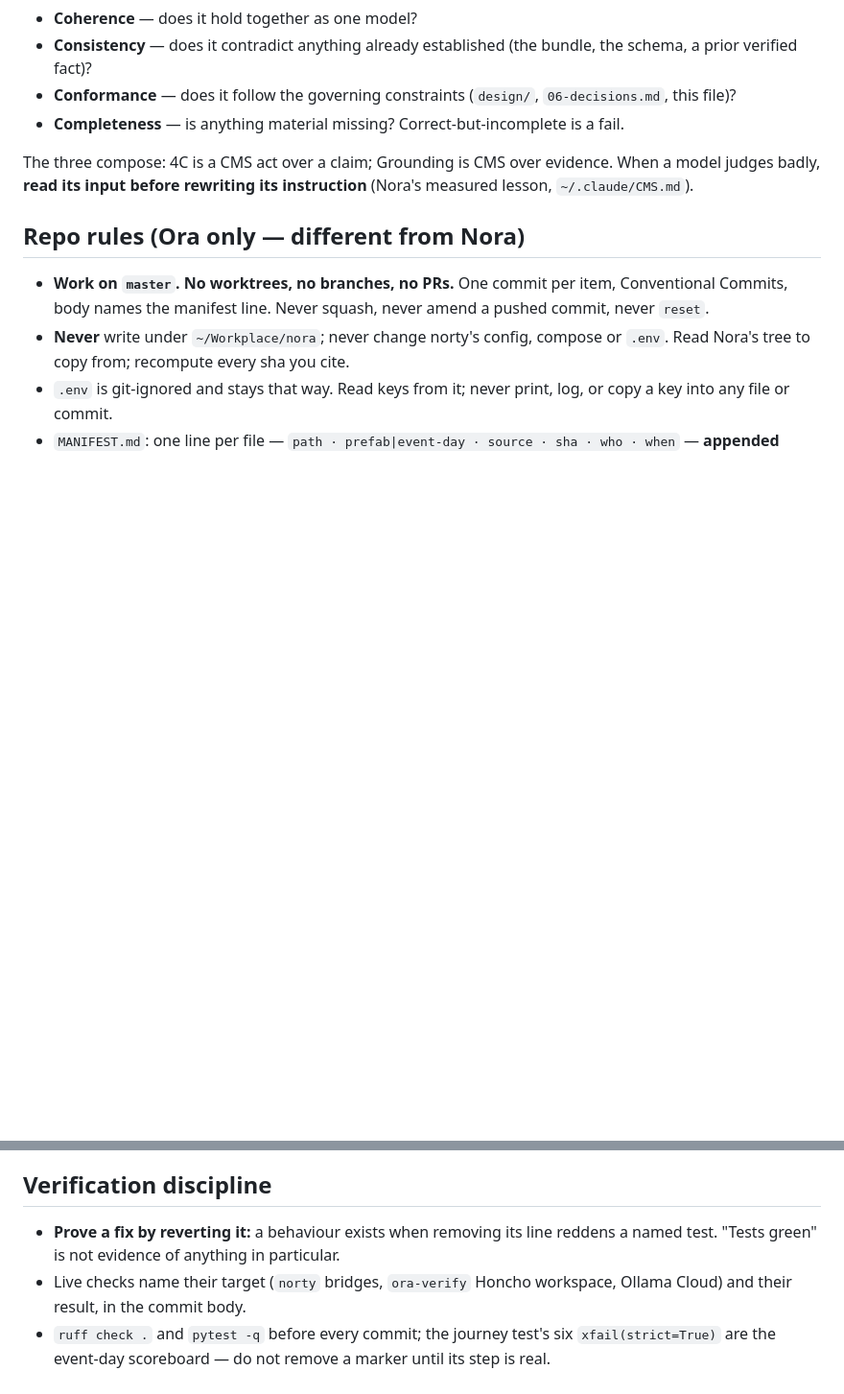
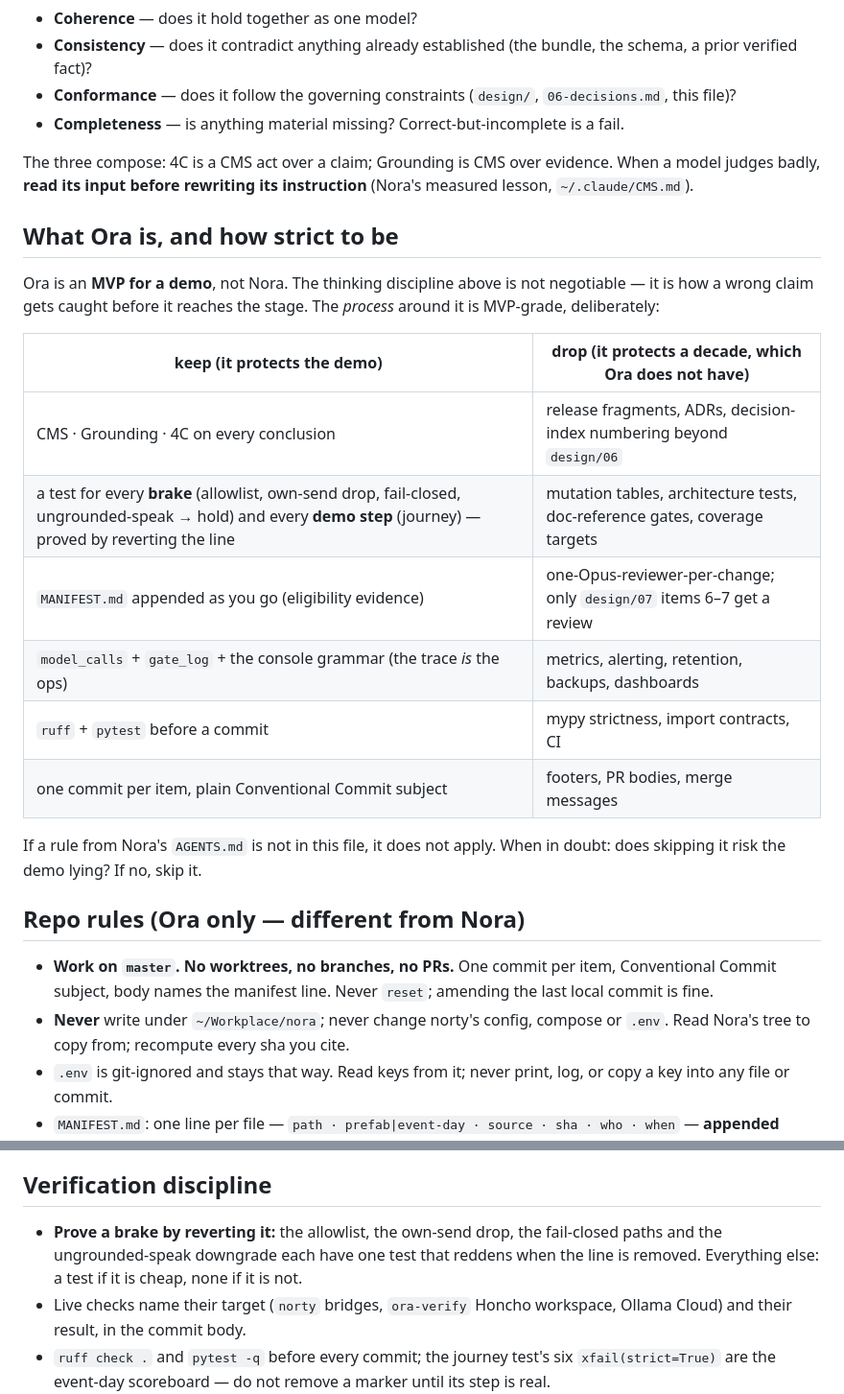
Before and after one commit to mikeng-io/ora, a Markdown page: CLAUDE.md, 2 parts joined by grey strips. Shown at 96% size. Drawn GitHub-style; blank space fills up the shorter version.

Commit message:
docs: CLAUDE.md — Ora is an MVP; keep the thinking discipline, drop the reference project's process weight

```diff
--- a/CLAUDE.md
+++ b/CLAUDE.md
@@ -42,11 +42,29 @@ The three compose: 4C is a CMS act over a claim; Grounding is CMS over
 evidence. When a model judges badly, **read its input before rewriting its
 instruction** (Nora's measured lesson, `~/.claude/CMS.md`).
 
+## What Ora is, and how strict to be
+
+Ora is an **MVP for a demo**, not Nora. The thinking discipline above is
+not negotiable — it is how a wrong claim gets caught before it reaches the
+stage. The *process* around it is MVP-grade, deliberately:
+
+| keep (it protects the demo) | drop (it protects a decade, which Ora does not have) |
+|---|---|
+| CMS · Grounding · 4C on every conclusion | release fragments, ADRs, decision-index numbering beyond `design/06` |
+| a test for every **brake** (allowlist, own-send drop, fail-closed, ungrounded-speak → hold) and every **demo step** (journey) — proved by reverting the line | mutation tables, architecture tests, doc-reference gates, coverage targets |
+| `MANIFEST.md` appended as you go (eligibility evidence) | one-Opus-reviewer-per-change; only `design/07` items 6–7 get a review |
+| `model_calls` + `gate_log` + the console grammar (the trace *is* the ops) | metrics, alerting, retention, backups, dashboards |
+| `ruff` + `pytest` before a commit | mypy strictness, import contracts, CI |
+| one commit per item, plain Conventional Commit subject | footers, PR bodies, merge messages |
+
+If a rule from Nora's `AGENTS.md` is not in this file, it does not apply.
+When in doubt: does skipping it risk the demo lying? If no, skip it.
+
 ## Repo rules (Ora only — different from Nora)
 
 - **Work on `master`. No worktrees, no branches, no PRs.** One commit per
-  item, Conventional Commits, body names the manifest line. Never squash,
-  never amend a pushed commit, never `reset`.
+  item, Conventional Commit subject, body names the manifest line. Never
+  `reset`; amending the last local commit is fine.
 - **Never** write under `~/Workplace/nora`; never change norty's config,
   compose or `.env`. Read Nora's tree to copy from; recompute every sha you
   cite.
@@ -72,9 +90,10 @@ instruction** (Nora's measured lesson, `~/.claude/CMS.md`).
 
 ## Verification discipline
 
-- **Prove a fix by reverting it:** a behaviour exists when removing its
-  line reddens a named test. "Tests green" is not evidence of anything in
-  particular.
+- **Prove a brake by reverting it:** the allowlist, the own-send drop, the
+  fail-closed paths and the ungrounded-speak downgrade each have one test
+  that reddens when the line is removed. Everything else: a test if it is
+  cheap, none if it is not.
 - Live checks name their target (`norty` bridges, `ora-verify` Honcho
   workspace, Ollama Cloud) and their result, in the commit body.
 - `ruff check .` and `pytest -q` before every commit; the journey test's six
```
